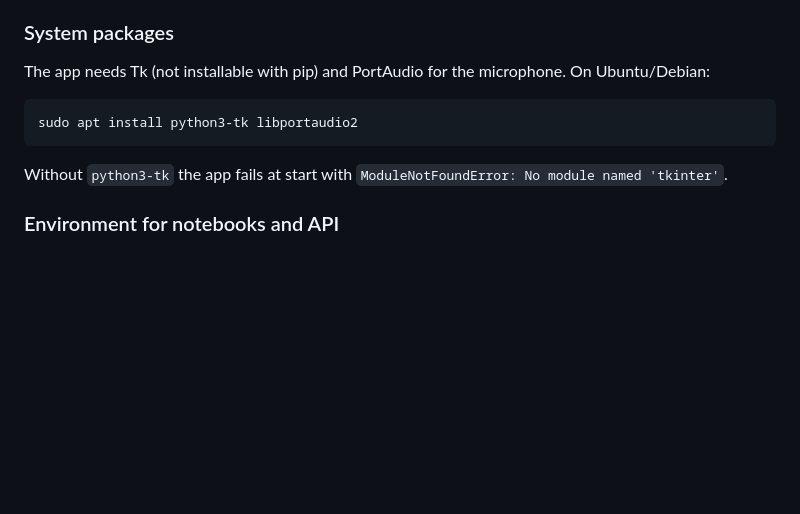
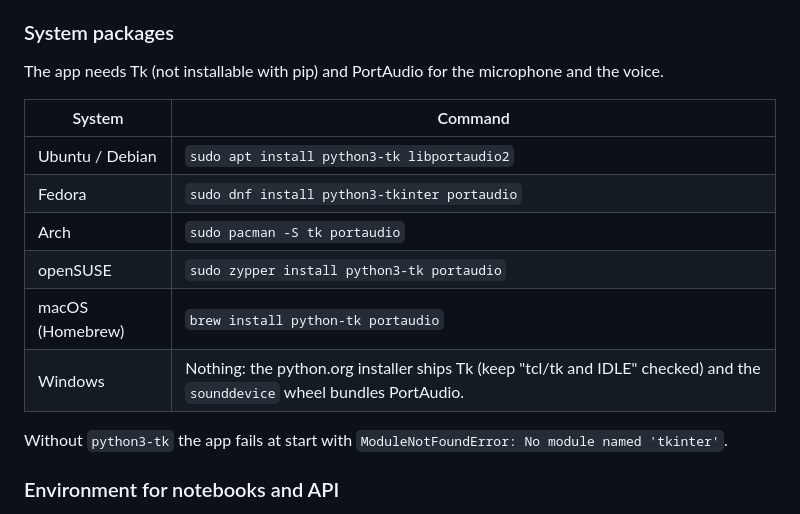
Before and after one commit to Jonathansl17/jarvis, a Markdown page: README.md, the part around the change. GitHub-like rendering; blank space fills up the shorter version.

Commit message:
docs: list the system packages for Tk and PortAudio per distro, macOS and Windows

````diff
--- a/README.md
+++ b/README.md
@@ -52,12 +52,17 @@ from the API.
 
 ### System packages
 
-The app needs Tk (not installable with pip) and PortAudio for the microphone.
-On Ubuntu/Debian:
+The app needs Tk (not installable with pip) and PortAudio for the microphone
+and the voice.
 
-```bash
-sudo apt install python3-tk libportaudio2
-```
+| System | Command |
+|--------|---------|
+| Ubuntu / Debian | `sudo apt install python3-tk libportaudio2` |
+| Fedora | `sudo dnf install python3-tkinter portaudio` |
+| Arch | `sudo pacman -S tk portaudio` |
+| openSUSE | `sudo zypper install python3-tk portaudio` |
+| macOS (Homebrew) | `brew install python-tk portaudio` |
+| Windows | Nothing: the python.org installer ships Tk (keep "tcl/tk and IDLE" checked) and the `sounddevice` wheel bundles PortAudio. |
 
 Without `python3-tk` the app fails at start with
 `ModuleNotFoundError: No module named 'tkinter'`.
````
Also changed, not shown: app/README.md (+6 -2 lines).
